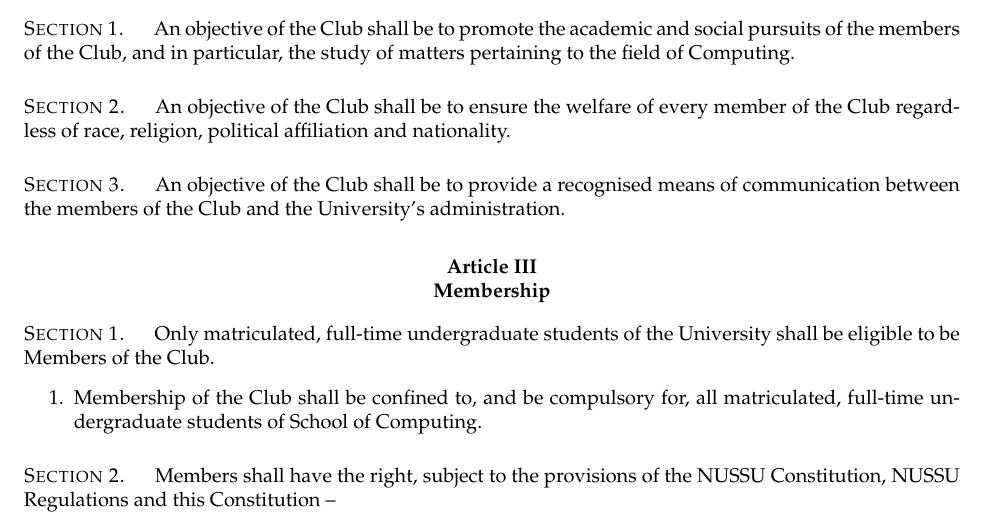
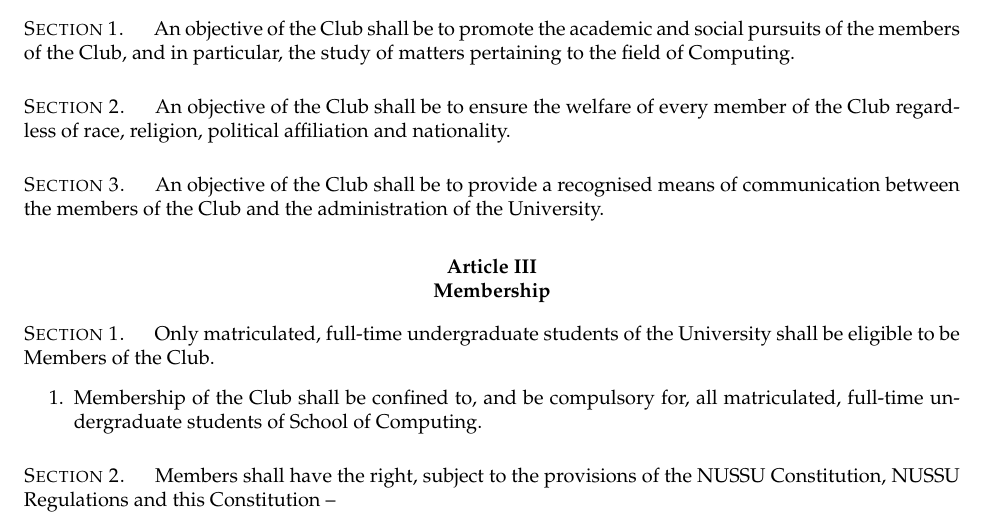
Before and after one commit to thenaesh/CompClubConstitution, a LaTeX document (Constitution/constitution.tex, which reads Constitution/articles/II.tex): part of page 3 of 18, cut so that both start at the same text. Compiled offline with pdfLaTeX; a LaTeX package or settings file that is missing is left out.

Commit message:
ensure consistency of all articles up to and including II

```diff
--- a/Constitution/articles/II.tex
+++ b/Constitution/articles/II.tex
@@ -7,4 +7,4 @@
 An objective of the Club shall be to ensure the welfare of every member of the Club regardless of race, religion, political affiliation and nationality.
 
 \section{}
-An objective of the Club shall be to provide a recognised means of communication between the members of the Club and the University's administration.
+An objective of the Club shall be to provide a recognised means of communication between the members of the Club and the administration of the University.
```
